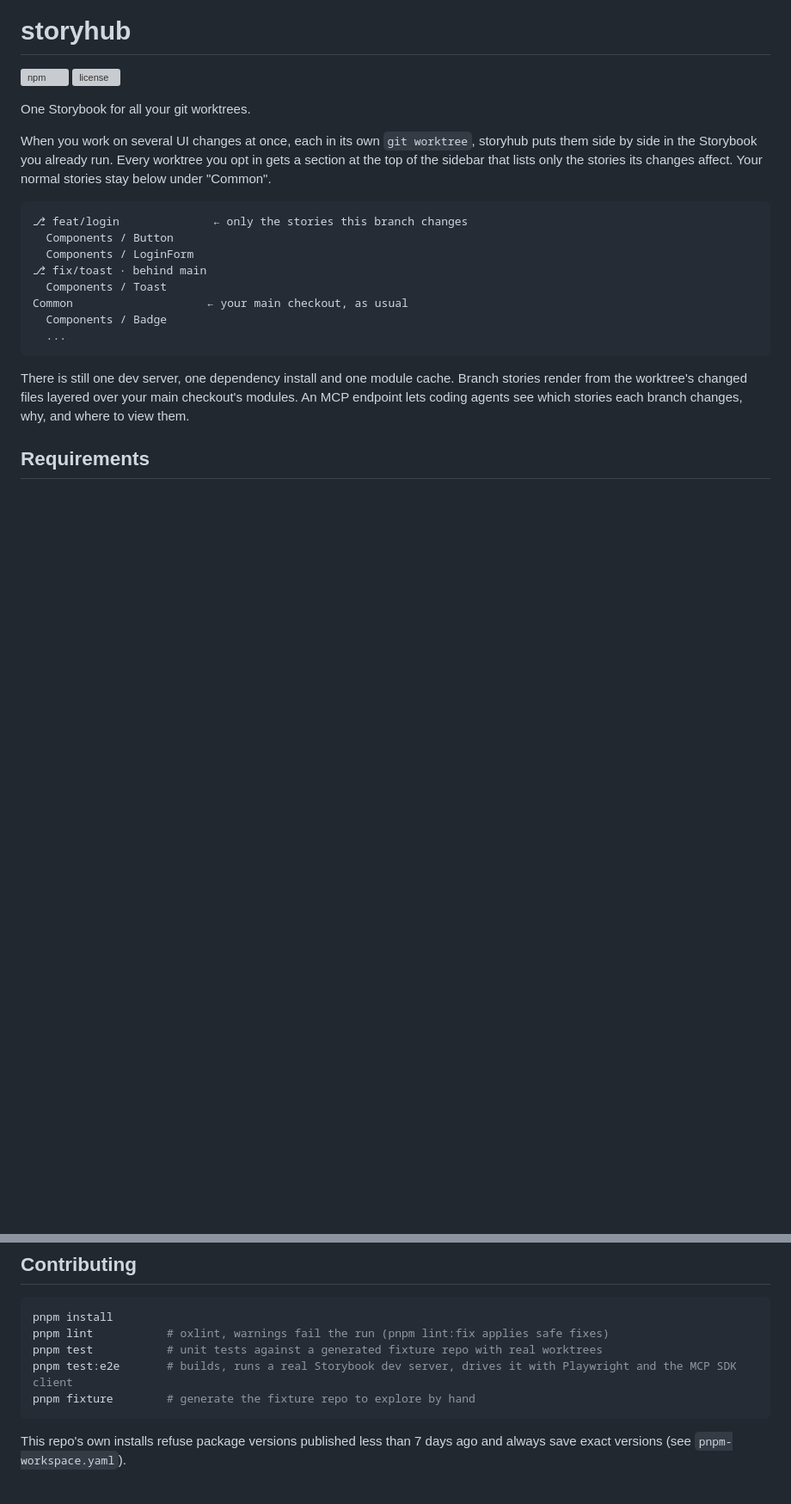
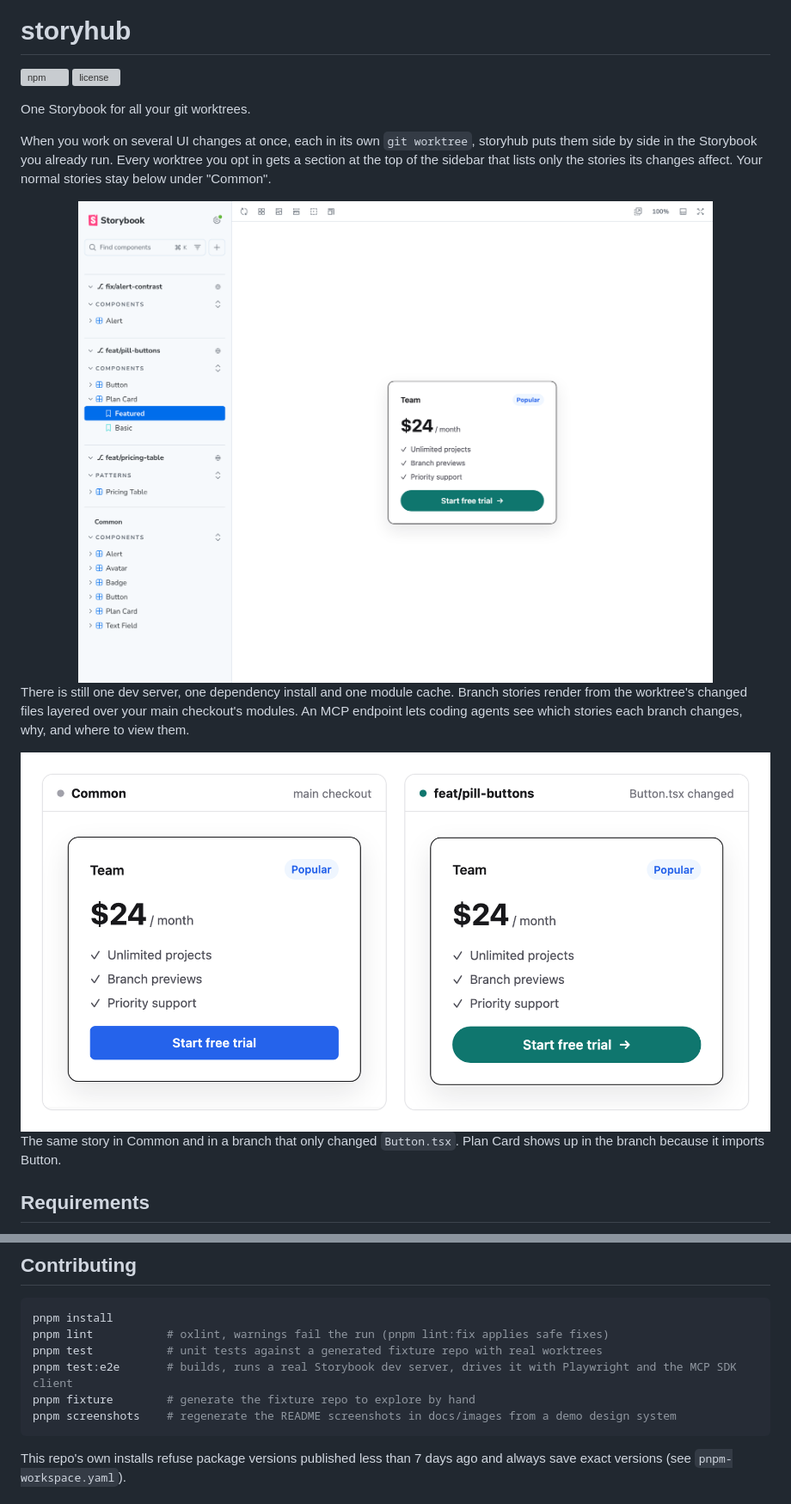
Before and after one commit to TScafeJR/storyhub, a Markdown page: README.md, 2 parts joined by grey strips. Shown at 86% size. Rendered like a GitHub page; pictures changed too: docs/images/compare.png (added), docs/images/storybook.png (added); blank space fills up the shorter version; grey boxes are pictures that could not be loaded.

Commit message:
Add a logo, banner, how-it-works diagram and real screenshots to the README

````diff
--- a/README.md
+++ b/README.md
@@ -6,18 +8,13 @@ One Storybook for all your git worktrees.
 
 When you work on several UI changes at once, each in its own `git worktree`, storyhub puts them side by side in the Storybook you already run. Every worktree you opt in gets a section at the top of the sidebar that lists only the stories its changes affect. Your normal stories stay below under "Common".
 
-```
-⎇ feat/login              ← only the stories this branch changes
-  Components / Button
-  Components / LoginForm
-⎇ fix/toast · behind main
-  Components / Toast
-Common                    ← your main checkout, as usual
-  Components / Badge
-  ...
-```
+<img src="https://raw.githubusercontent.com/TScafeJR/storyhub/main/docs/images/storybook.png" alt="Storybook with three branch sections (fix/alert-contrast, feat/pill-buttons, feat/pricing-table) above the Common stories, showing the Plan Card story from feat/pill-buttons" width="100%">
 
 There is still one dev server, one dependency install and one module cache. Branch stories render from the worktree's changed files layered over your main checkout's modules. An MCP endpoint lets coding agents see which stories each branch changes, why, and where to view them.
+
+<img src="https://raw.githubusercontent.com/TScafeJR/storyhub/main/docs/images/compare.png" alt="The Plan Card story in Common with a square blue button, next to the same story in feat/pill-buttons with a rounded teal button and an arrow" width="100%">
+
+The same story in Common and in a branch that only changed `Button.tsx`. Plan Card shows up in the branch because it imports Button.
 
 ## Requirements
 
@@ -217,6 +216,7 @@ pnpm lint           # oxlint, warnings fail the run (pnpm lint:fix applies safe
 pnpm test           # unit tests against a generated fixture repo with real worktrees
 pnpm test:e2e       # builds, runs a real Storybook dev server, drives it with Playwright and the MCP SDK client
 pnpm fixture        # generate the fixture repo to explore by hand
+pnpm screenshots    # regenerate the README screenshots in docs/images from a demo design system
 ```
 
 This repo's own installs refuse package versions published less than 7 days ago and always save exact versions (see `pnpm-workspace.yaml`).
````
Also changed, not shown: other parts of README.md (+4 -0 lines), docs/images/social-preview.png (added), 5 other files.
